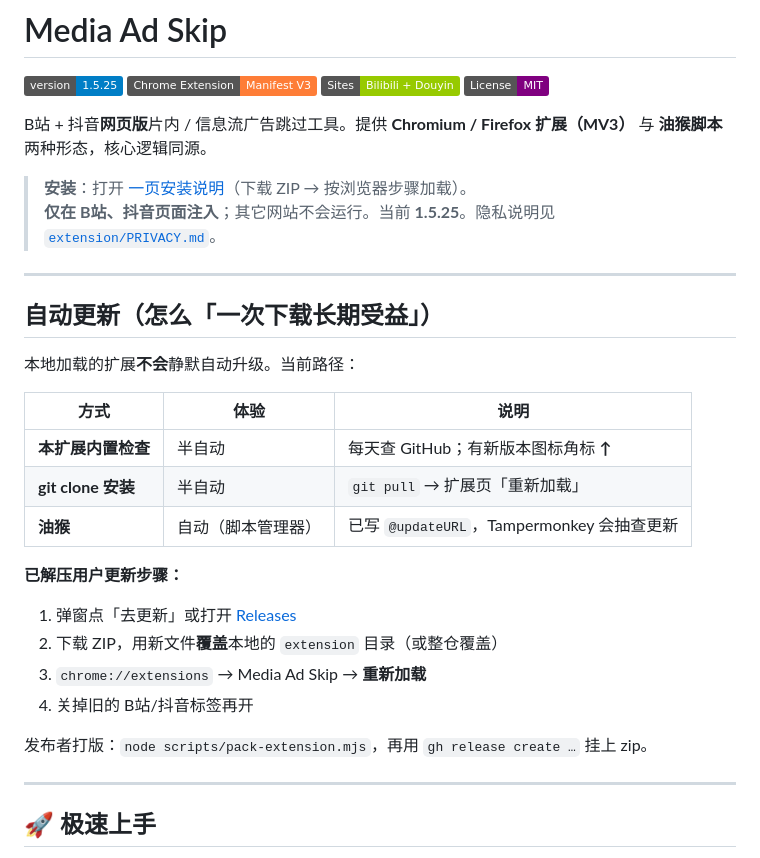
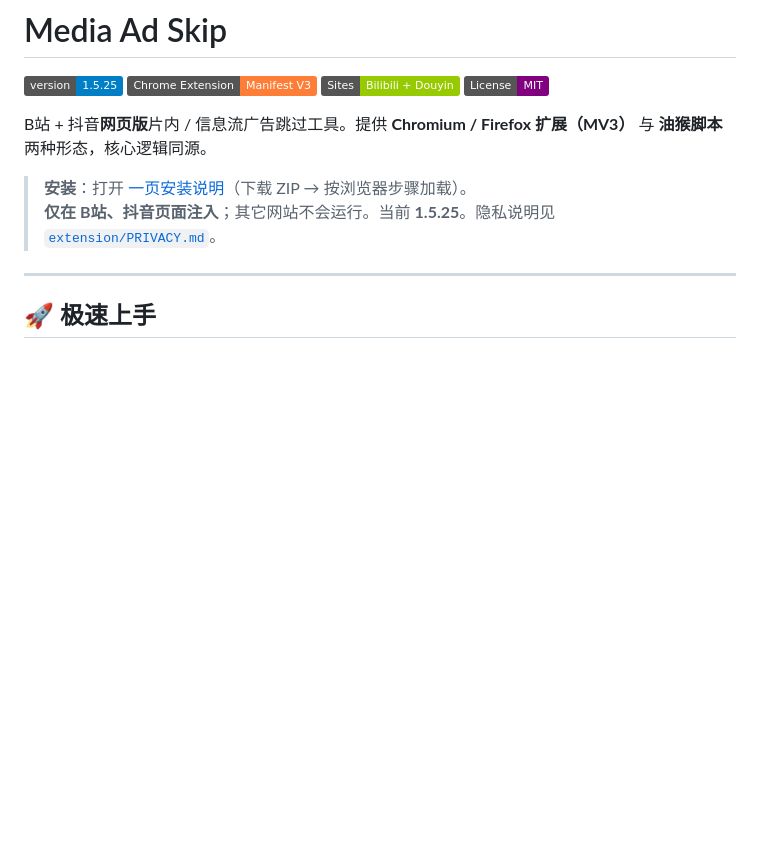
Before and after one commit to hualeide/media-ad-skip, a Markdown page: README.md, the part around the change. GitHub-like rendering; badges without logos; blank space fills up the shorter version.

Commit message:
Remove auto-update section from README; install page covers updates.
Co-authored-by: Cursor <cursoragent@cursor.com>

```diff
--- a/README.md
+++ b/README.md
@@ -9,27 +9,6 @@ B站 + 抖音**网页版**片内 / 信息流广告跳过工具。提供 **Chromi
 
 > **安装**：打开 [一页安装说明](https://hualeide.github.io/media-ad-skip/)（下载 ZIP → 按浏览器步骤加载）。
 > **仅在 B站、抖音页面注入**；其它网站不会运行。当前 **1.5.25**。隐私说明见 [`extension/PRIVACY.md`](extension/PRIVACY.md)。
-
----
-
-## 自动更新（怎么「一次下载长期受益」）
-
-本地加载的扩展**不会**静默自动升级。当前路径：
-
-| 方式 | 体验 | 说明 |
-|------|------|------|
-| **本扩展内置检查** | 半自动 | 每天查 GitHub；有新版本图标角标 **↑** |
-| **git clone 安装** | 半自动 | `git pull` → 扩展页「重新加载」 |
-| **油猴** | 自动（脚本管理器） | 已写 `@updateURL`，Tampermonkey 会抽查更新 |
-
-**已解压用户更新步骤：**
-
-1. 弹窗点「去更新」或打开 [Releases](https://github.com/hualeide/media-ad-skip/releases)
-2. 下载 ZIP，用新文件**覆盖**本地的 `extension` 目录（或整仓覆盖）
-3. `chrome://extensions` → Media Ad Skip → **重新加载**
-4. 关掉旧的 B站/抖音标签再开
-
-发布者打版：`node scripts/pack-extension.mjs`，再用 `gh release create …` 挂上 zip。
 
 ---
 
```
